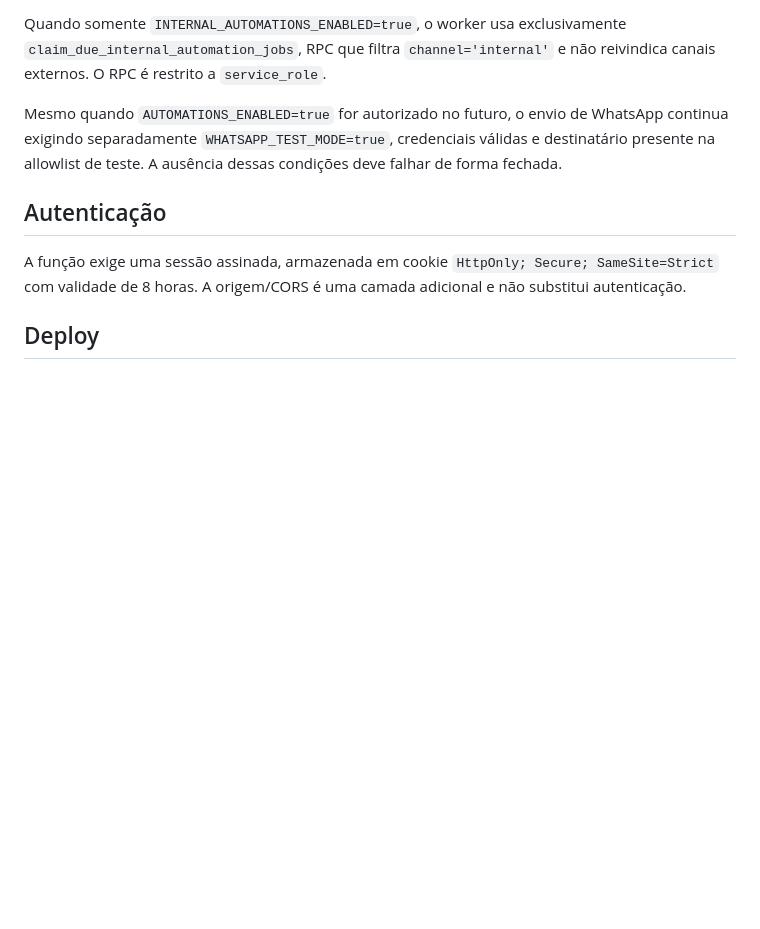
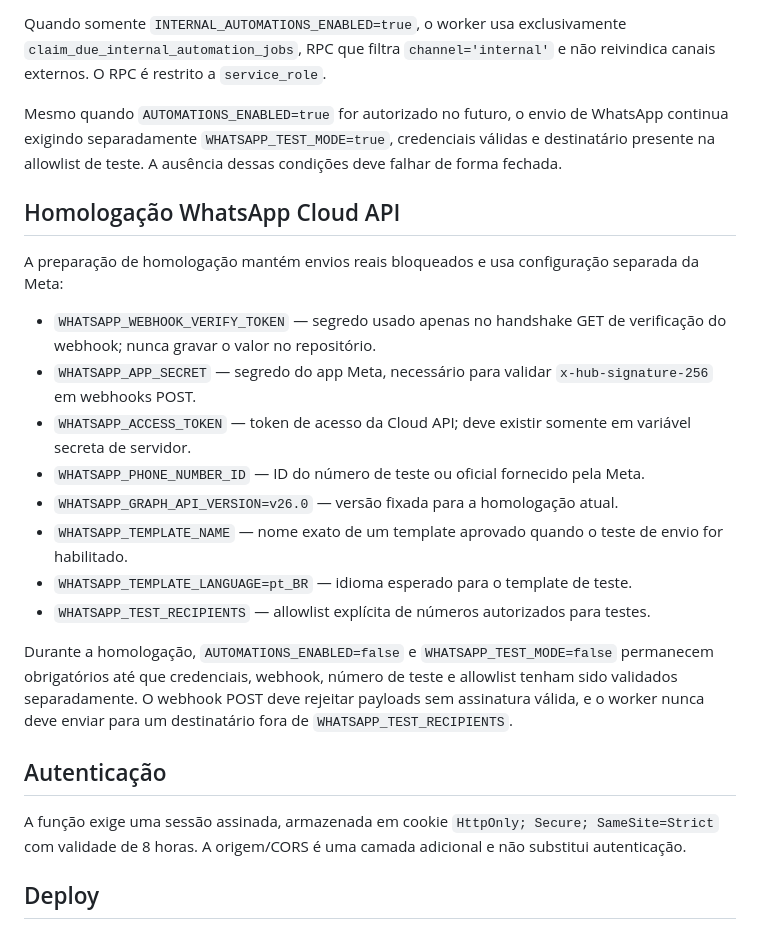
Before and after one commit to edisonpassos-netizen/crm-instituto-pamela-pastore, a Markdown page: README.md, the part around the change. Rendered like a GitHub page; blank space fills up the shorter version.

Commit message:
Document WhatsApp test webhook configuration

```diff
--- a/README.md
+++ b/README.md
@@ -30,6 +30,20 @@ Quando somente `INTERNAL_AUTOMATIONS_ENABLED=true`, o worker usa exclusivamente
 
 Mesmo quando `AUTOMATIONS_ENABLED=true` for autorizado no futuro, o envio de WhatsApp continua exigindo separadamente `WHATSAPP_TEST_MODE=true`, credenciais válidas e destinatário presente na allowlist de teste. A ausência dessas condições deve falhar de forma fechada.
 
+## Homologação WhatsApp Cloud API
+
+A preparação de homologação mantém envios reais bloqueados e usa configuração separada da Meta:
+- `WHATSAPP_WEBHOOK_VERIFY_TOKEN` — segredo usado apenas no handshake GET de verificação do webhook; nunca gravar o valor no repositório.
+- `WHATSAPP_APP_SECRET` — segredo do app Meta, necessário para validar `x-hub-signature-256` em webhooks POST.
+- `WHATSAPP_ACCESS_TOKEN` — token de acesso da Cloud API; deve existir somente em variável secreta de servidor.
+- `WHATSAPP_PHONE_NUMBER_ID` — ID do número de teste ou oficial fornecido pela Meta.
+- `WHATSAPP_GRAPH_API_VERSION=v26.0` — versão fixada para a homologação atual.
+- `WHATSAPP_TEMPLATE_NAME` — nome exato de um template aprovado quando o teste de envio for habilitado.
+- `WHATSAPP_TEMPLATE_LANGUAGE=pt_BR` — idioma esperado para o template de teste.
+- `WHATSAPP_TEST_RECIPIENTS` — allowlist explícita de números autorizados para testes.
+
+Durante a homologação, `AUTOMATIONS_ENABLED=false` e `WHATSAPP_TEST_MODE=false` permanecem obrigatórios até que credenciais, webhook, número de teste e allowlist tenham sido validados separadamente. O webhook POST deve rejeitar payloads sem assinatura válida, e o worker nunca deve enviar para um destinatário fora de `WHATSAPP_TEST_RECIPIENTS`.
+
 ## Autenticação
 A função exige uma sessão assinada, armazenada em cookie `HttpOnly; Secure; SameSite=Strict` com validade de 8 horas. A origem/CORS é uma camada adicional e não substitui autenticação.
 
```
